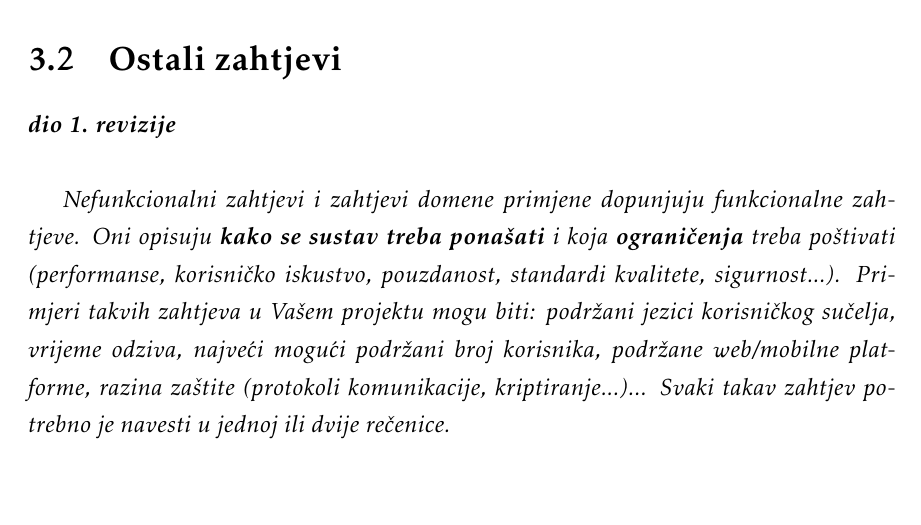
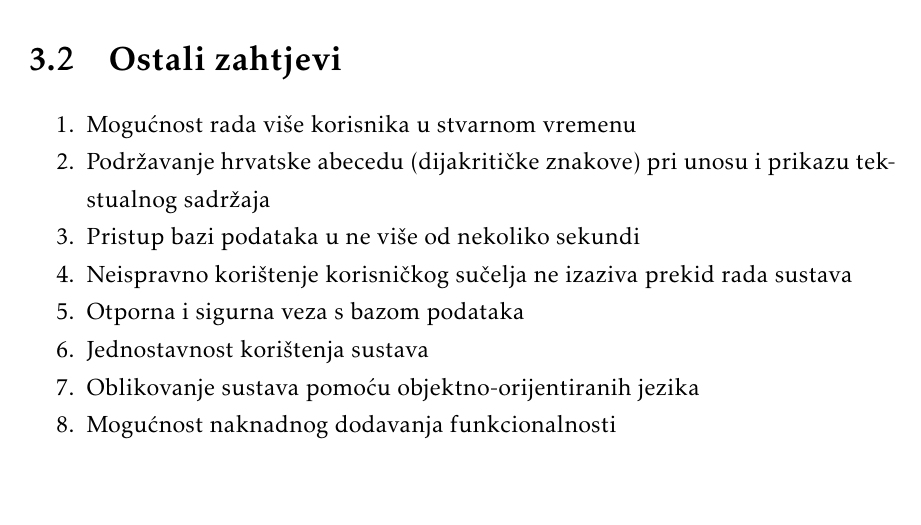
Before and after one commit to masstuhne/ErrorMasters, a LaTeX document (Dokumentacija/PROGI_ProjektnaDokumentacija.tex, which reads Dokumentacija/Specifikacija_programske_potpore.tex): part of page 27 of 45, cut so that both start at the same text. The pictures show the PDF file Dokumentacija/PROGI_ProjektnaDokumentacija.pdf that the author committed with the source.

Commit message:
Add 3.2 Other requirements

```diff
--- a/Dokumentacija/Specifikacija_programske_potpore.tex
+++ b/Dokumentacija/Specifikacija_programske_potpore.tex
@@ -751,7 +751,14 @@
 
 
 		\section{Ostali zahtjevi}
+		\begin{packed_enum}
 
-			\textbf{\textit{dio 1. revizije}}\\
-
-			 \textit{Nefunkcionalni zahtjevi i zahtjevi domene primjene dopunjuju funkcionalne zahtjeve. Oni opisuju \textbf{kako se sustav treba ponašati} i koja \textbf{ograničenja} treba poštivati (performanse, korisničko iskustvo, pouzdanost, standardi kvalitete, sigurnost...). Primjeri takvih zahtjeva u Vašem projektu mogu biti: podržani jezici korisničkog sučelja, vrijeme odziva, najveći mogući podržani broj korisnika, podržane web/mobilne platforme, razina zaštite (protokoli komunikacije, kriptiranje...)... Svaki takav zahtjev potrebno je navesti u jednoj ili dvije rečenice.}
+			\item Mogućnost rada više korisnika u stvarnom vremenu
+			\item Podržavanje hrvatske abecedu (dijakritičke znakove) pri unosu i prikazu tekstualnog sadržaja
+			\item Pristup bazi podataka u ne više od nekoliko sekundi
+			\item Neispravno korištenje korisničkog sučelja ne izaziva prekid rada sustava
+			\item Otporna i sigurna veza s bazom podataka
+			\item Jednostavnost korištenja sustava
+			\item Oblikovanje sustava pomoću objektno-orijentiranih jezika
+			\item Mogućnost naknadnog dodavanja funkcionalnosti
+		\end{packed_enum}
```
Also changed, not shown: Dokumentacija/PROGI_ProjektnaDokumentacija.pdf, 1 other file.
